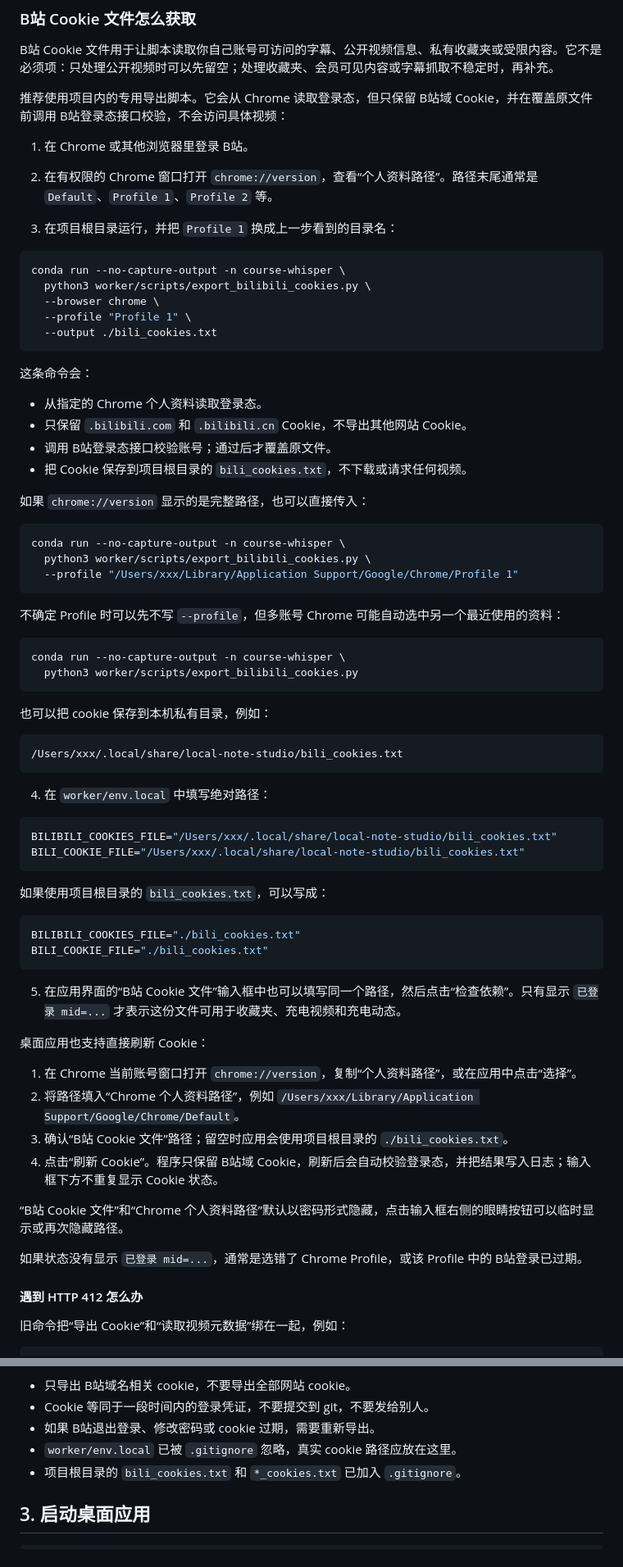
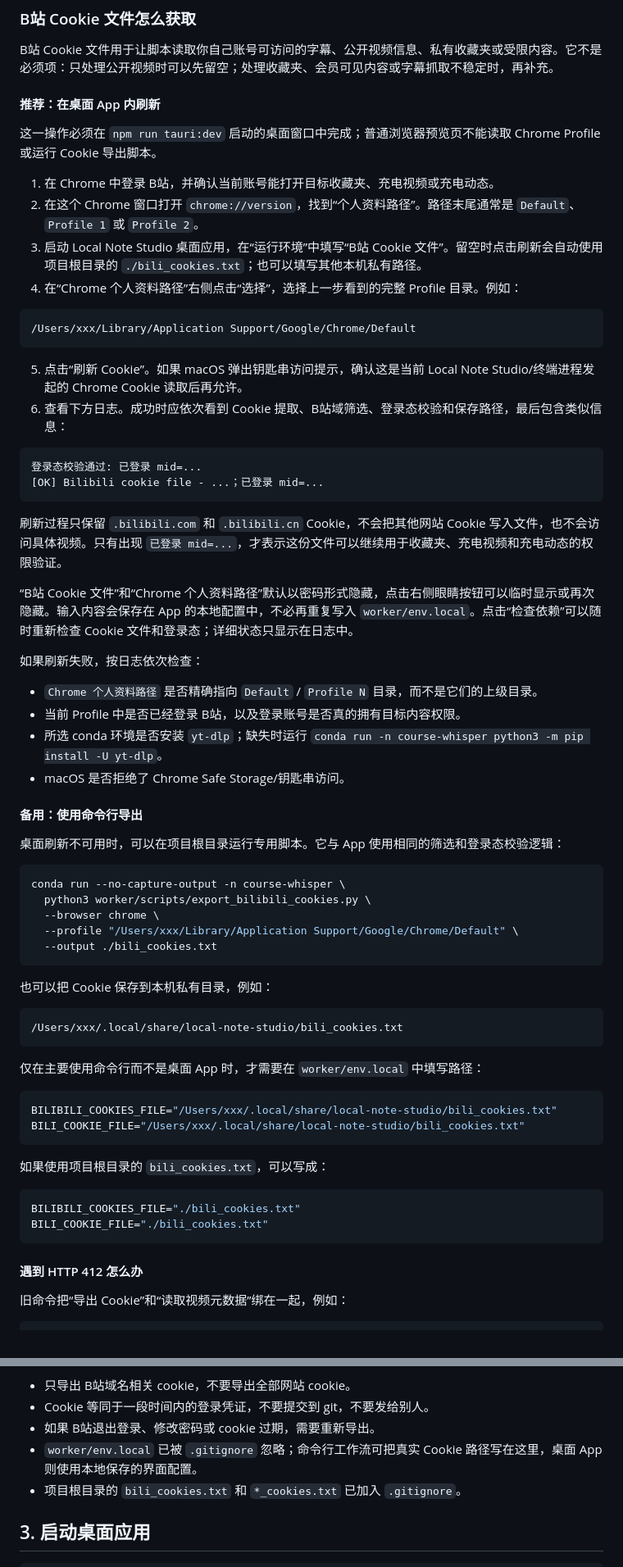
Before and after one commit to simonwang95/local-note-studio, a Markdown page: docs/user-guide-zh.md, 2 parts joined by grey strips. Shown at 82% size. GitHub-like rendering.

Commit message:
Document in-app Cookie refresh workflow

````diff
--- a/docs/user-guide-zh.md
+++ b/docs/user-guide-zh.md
@@ -63,50 +63,57 @@ BILIBILI_COOKIES_FILE="/path/to/bili_cookies.txt"
 
 B站 Cookie 文件用于让脚本读取你自己账号可访问的字幕、公开视频信息、私有收藏夹或受限内容。它不是必须项：只处理公开视频时可以先留空；处理收藏夹、会员可见内容或字幕抓取不稳定时，再补充。
 
-推荐使用项目内的专用导出脚本。它会从 Chrome 读取登录态，但只保留 B站域 Cookie，并在覆盖原文件前调用 B站登录态接口校验，不会访问具体视频：
+#### 推荐：在桌面 App 内刷新
 
-1. 在 Chrome 或其他浏览器里登录 B站。
-2. 在有权限的 Chrome 窗口打开 `chrome://version`，查看“个人资料路径”。路径末尾通常是 `Default`、`Profile 1`、`Profile 2` 等。
+这一操作必须在 `npm run tauri:dev` 启动的桌面窗口中完成；普通浏览器预览页不能读取 Chrome Profile 或运行 Cookie 导出脚本。
 
-3. 在项目根目录运行，并把 `Profile 1` 换成上一步看到的目录名：
+1. 在 Chrome 中登录 B站，并确认当前账号能打开目标收藏夹、充电视频或充电动态。
+2. 在这个 Chrome 窗口打开 `chrome://version`，找到“个人资料路径”。路径末尾通常是 `Default`、`Profile 1` 或 `Profile 2`。
+3. 启动 Local Note Studio 桌面应用，在“运行环境”中填写“B站 Cookie 文件”。留空时点击刷新会自动使用项目根目录的 `./bili_cookies.txt`；也可以填写其他本机私有路径。
+4. 在“Chrome 个人资料路径”右侧点击“选择”，选择上一步看到的完整 Profile 目录。例如：
+
+```text
+/Users/xxx/Library/Application Support/Google/Chrome/Default
+```
+
+5. 点击“刷新 Cookie”。如果 macOS 弹出钥匙串访问提示，确认这是当前 Local Note Studio/终端进程发起的 Chrome Cookie 读取后再允许。
+6. 查看下方日志。成功时应依次看到 Cookie 提取、B站域筛选、登录态校验和保存路径，最后包含类似信息：
+
+```text
+登录态校验通过: 已登录 mid=...
+[OK] Bilibili cookie file - ...；已登录 mid=...
+```
+
+刷新过程只保留 `.bilibili.com` 和 `.bilibili.cn` Cookie，不会把其他网站 Cookie 写入文件，也不会访问具体视频。只有出现 `已登录 mid=...`，才表示这份文件可以继续用于收藏夹、充电视频和充电动态的权限验证。
+
+“B站 Cookie 文件”和“Chrome 个人资料路径”默认以密码形式隐藏，点击右侧眼睛按钮可以临时显示或再次隐藏。输入内容会保存在 App 的本地配置中，不必再重复写入 `worker/env.local`。点击“检查依赖”可以随时重新检查 Cookie 文件和登录态；详细状态只显示在日志中。
+
+如果刷新失败，按日志依次检查：
+
+- `Chrome 个人资料路径` 是否精确指向 `Default` / `Profile N` 目录，而不是它们的上级目录。
+- 当前 Profile 中是否已经登录 B站，以及登录账号是否真的拥有目标内容权限。
+- 所选 conda 环境是否安装 `yt-dlp`；缺失时运行 `conda run -n course-whisper python3 -m pip install -U yt-dlp`。
+- macOS 是否拒绝了 Chrome Safe Storage/钥匙串访问。
+
+#### 备用：使用命令行导出
+
+桌面刷新不可用时，可以在项目根目录运行专用脚本。它与 App 使用相同的筛选和登录态校验逻辑：
 
 ```bash
 conda run --no-capture-output -n course-whisper \
   python3 worker/scripts/export_bilibili_cookies.py \
   --browser chrome \
-  --profile "Profile 1" \
+  --profile "/Users/xxx/Library/Application Support/Google/Chrome/Default" \
   --output ./bili_cookies.txt
 ```
 
-这条命令会：
-
-- 从指定的 Chrome 个人资料读取登录态。
-- 只保留 `.bilibili.com` 和 `.bilibili.cn` Cookie，不导出其他网站 Cookie。
-- 调用 B站登录态接口校验账号；通过后才覆盖原文件。
-- 把 Cookie 保存到项目根目录的 `bili_cookies.txt`，不下载或请求任何视频。
-
-如果 `chrome://version` 显示的是完整路径，也可以直接传入：
-
-```bash
-conda run --no-capture-output -n course-whisper \
-  python3 worker/scripts/export_bilibili_cookies.py \
-  --profile "/Users/xxx/Library/Application Support/Google/Chrome/Profile 1"
-```
-
-不确定 Profile 时可以先不写 `--profile`，但多账号 Chrome 可能自动选中另一个最近使用的资料：
-
-```bash
-conda run --no-capture-output -n course-whisper \
-  python3 worker/scripts/export_bilibili_cookies.py
-```
-
-也可以把 cookie 保存到本机私有目录，例如：
+也可以把 Cookie 保存到本机私有目录，例如：
 
 ```text
 /Users/xxx/.local/share/local-note-studio/bili_cookies.txt
 ```
 
-4. 在 `worker/env.local` 中填写绝对路径：
+仅在主要使用命令行而不是桌面 App 时，才需要在 `worker/env.local` 中填写路径：
 
 ```bash
 BILIBILI_COOKIES_FILE="/Users/xxx/.local/share/local-note-studio/bili_cookies.txt"
@@ -119,19 +126,6 @@ BILI_COOKIE_FILE="/Users/xxx/.local/share/local-note-studio/bili_cookies.txt"
 BILIBILI_COOKIES_FILE="./bili_cookies.txt"
 BILI_COOKIE_FILE="./bili_cookies.txt"
 ```
-
-5. 在应用界面的“B站 Cookie 文件”输入框中也可以填写同一个路径，然后点击“检查依赖”。只有显示 `已登录 mid=...` 才表示这份文件可用于收藏夹、充电视频和充电动态。
-
-桌面应用也支持直接刷新 Cookie：
-
-1. 在 Chrome 当前账号窗口打开 `chrome://version`，复制“个人资料路径”，或在应用中点击“选择”。
-2. 将路径填入“Chrome 个人资料路径”，例如 `/Users/xxx/Library/Application Support/Google/Chrome/Default`。
-3. 确认“B站 Cookie 文件”路径；留空时应用会使用项目根目录的 `./bili_cookies.txt`。
-4. 点击“刷新 Cookie”。程序只保留 B站域 Cookie，刷新后会自动校验登录态，并把结果写入日志；输入框下方不重复显示 Cookie 状态。
-
-“B站 Cookie 文件”和“Chrome 个人资料路径”默认以密码形式隐藏，点击输入框右侧的眼睛按钮可以临时显示或再次隐藏路径。
-
-如果状态没有显示 `已登录 mid=...`，通常是选错了 Chrome Profile，或该 Profile 中的 B站登录已过期。
 
 #### 遇到 HTTP 412 怎么办
 
@@ -151,7 +145,7 @@ yt-dlp --cookies-from-browser chrome --cookies ./bili_cookies.txt \
 - 只导出 B站域名相关 cookie，不要导出全部网站 cookie。
 - Cookie 等同于一段时间内的登录凭证，不要提交到 git，不要发给别人。
 - 如果 B站退出登录、修改密码或 cookie 过期，需要重新导出。
-- `worker/env.local` 已被 `.gitignore` 忽略，真实 cookie 路径应放在这里。
+- `worker/env.local` 已被 `.gitignore` 忽略；命令行工作流可把真实 Cookie 路径写在这里，桌面 App 则使用本地保存的界面配置。
 - 项目根目录的 `bili_cookies.txt` 和 `*_cookies.txt` 已加入 `.gitignore`。
 
 ## 3. 启动桌面应用
````
Also changed, not shown: agent.md (+2 -0 lines).
